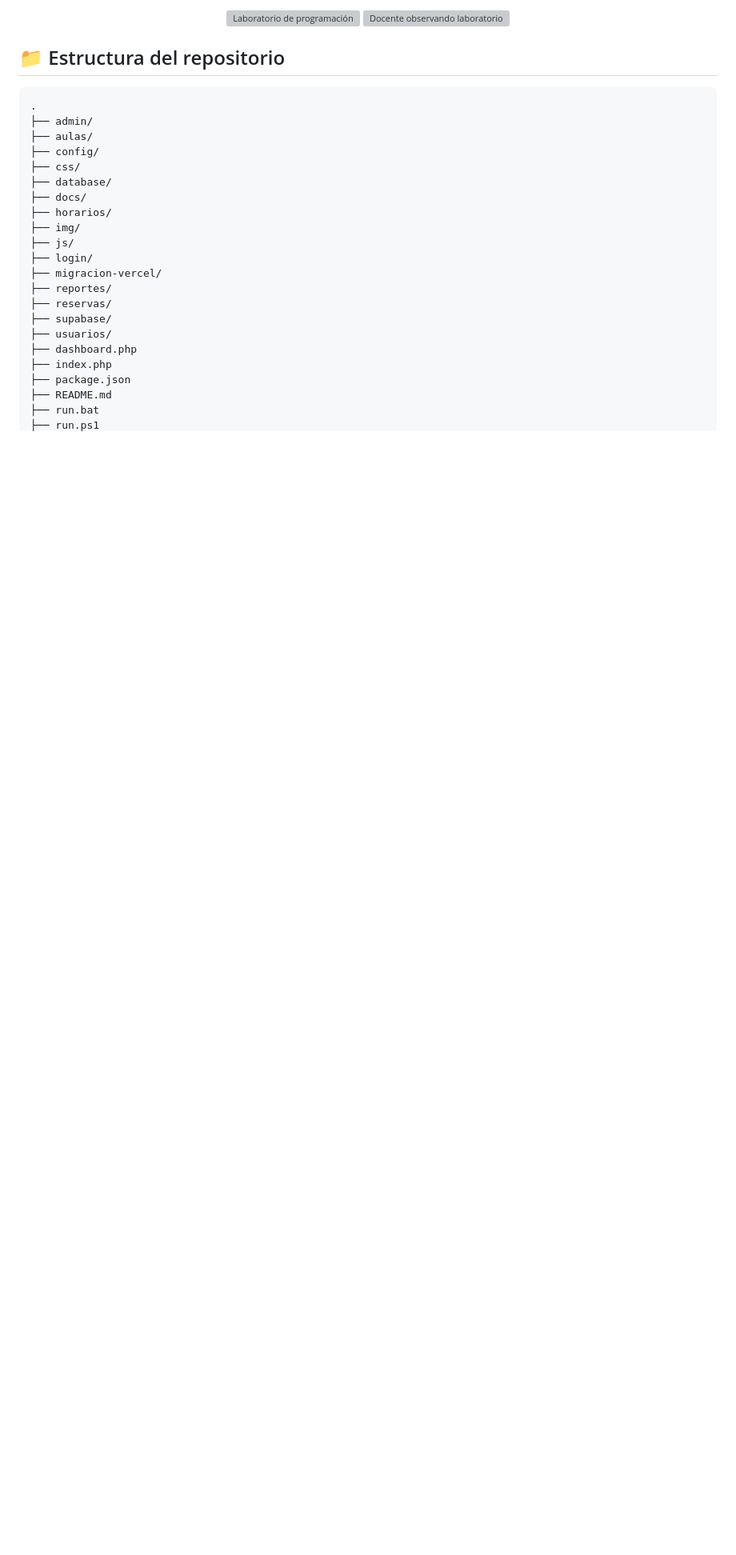
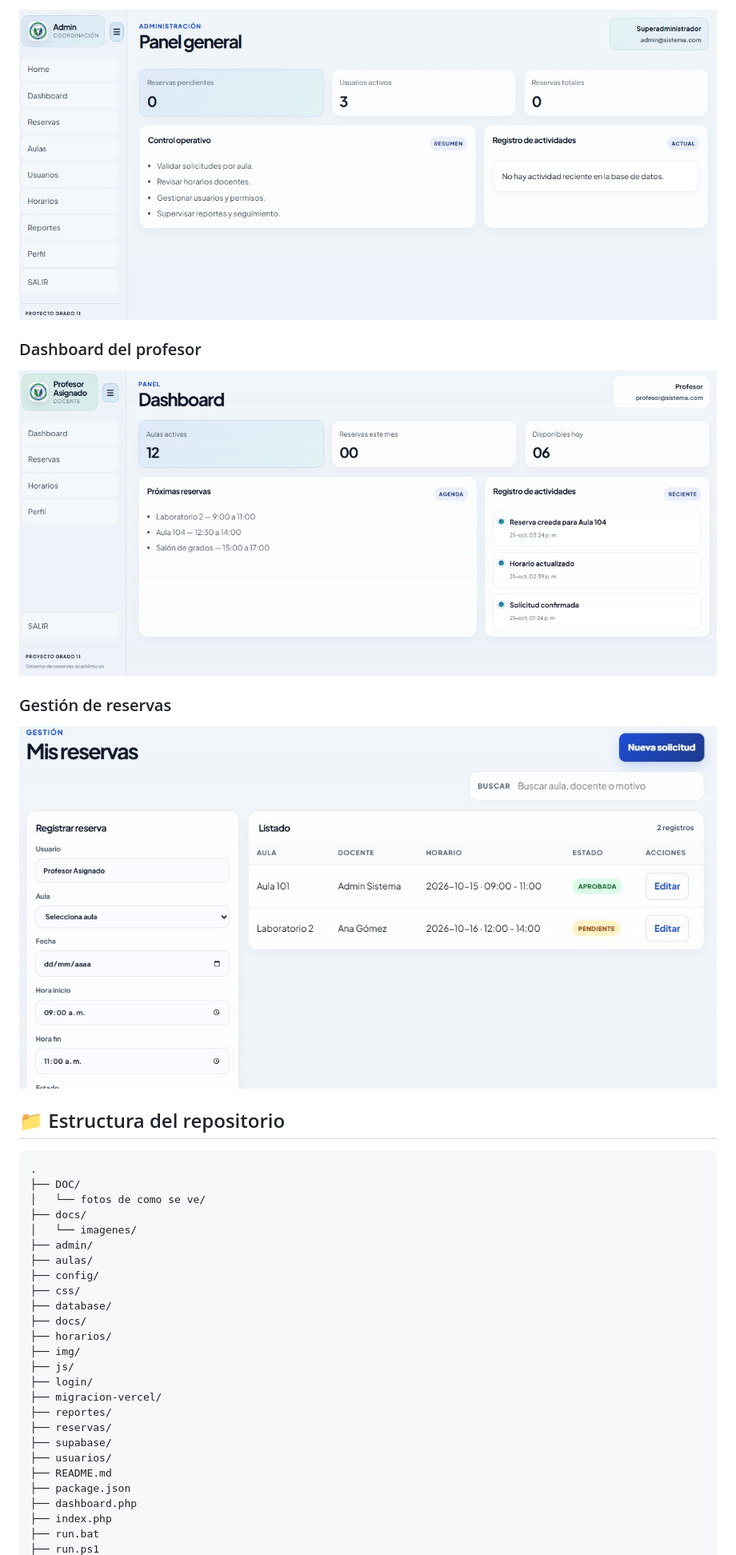
Before and after one commit to isyoimerr/sistema-reservas-aulas, a Markdown page: README.md, the part around one of its changes. Shown at 80% size. GitHub-like rendering; pictures changed too: docs/imagenes/administrador.jpeg (added), docs/imagenes/profesor.jpeg (added), docs/imagenes/reservas.jpeg (added); blank space fills up the shorter version; grey boxes are pictures that could not be loaded.

Commit message:
Fix README image paths for GitHub preview

````diff
--- a/README.md
+++ b/README.md
@@ -112,13 +91,28 @@ Puede consultar y registrar sus solicitudes de reserva, así como revisar la dis
 
-<div align="center">
-  <img src="img/Laboratorio%20escolar%20de%20programaci%C3%B3n.png" alt="Laboratorio de programación" width="420" />
-  <img src="img/Docente%20observa%20laboratorio%20de%20computaci%C3%B3n.png" alt="Docente observando laboratorio" width="420" />
-</div>
+<p align="center">
+  <img src="docs/imagenes/administrador.jpeg" alt="Panel administrativo" width="900" />
+</p>
+
+### Dashboard del profesor
+
+<p align="center">
+  <img src="docs/imagenes/profesor.jpeg" alt="Dashboard de profesor" width="900" />
+</p>
+
+### Gestión de reservas
+
+<p align="center">
+  <img src="docs/imagenes/reservas.jpeg" alt="Gestión de reservas" width="900" />
+</p>
 
 ## 📁 Estructura del repositorio
 
 ```text
 .
+├── DOC/
+│   └── fotos de como se ve/
+├── docs/
+│   └── imagenes/
 ├── admin/
 ├── aulas/
 ├── config/
@@ -134,9 +128,9 @@ Puede consultar y registrar sus solicitudes de reserva, así como revisar la dis
 ├── reservas/
 ├── supabase/
 ├── usuarios/
+├── README.md
+├── package.json
 ├── dashboard.php
 ├── index.php
-├── package.json
-├── README.md
 ├── run.bat
 ├── run.ps1
````
Also changed, not shown: other parts of README.md (+80 -110 lines), docs/imagenes/landing pace.jpeg (added), docs/imagenes/login.jpeg (added).
